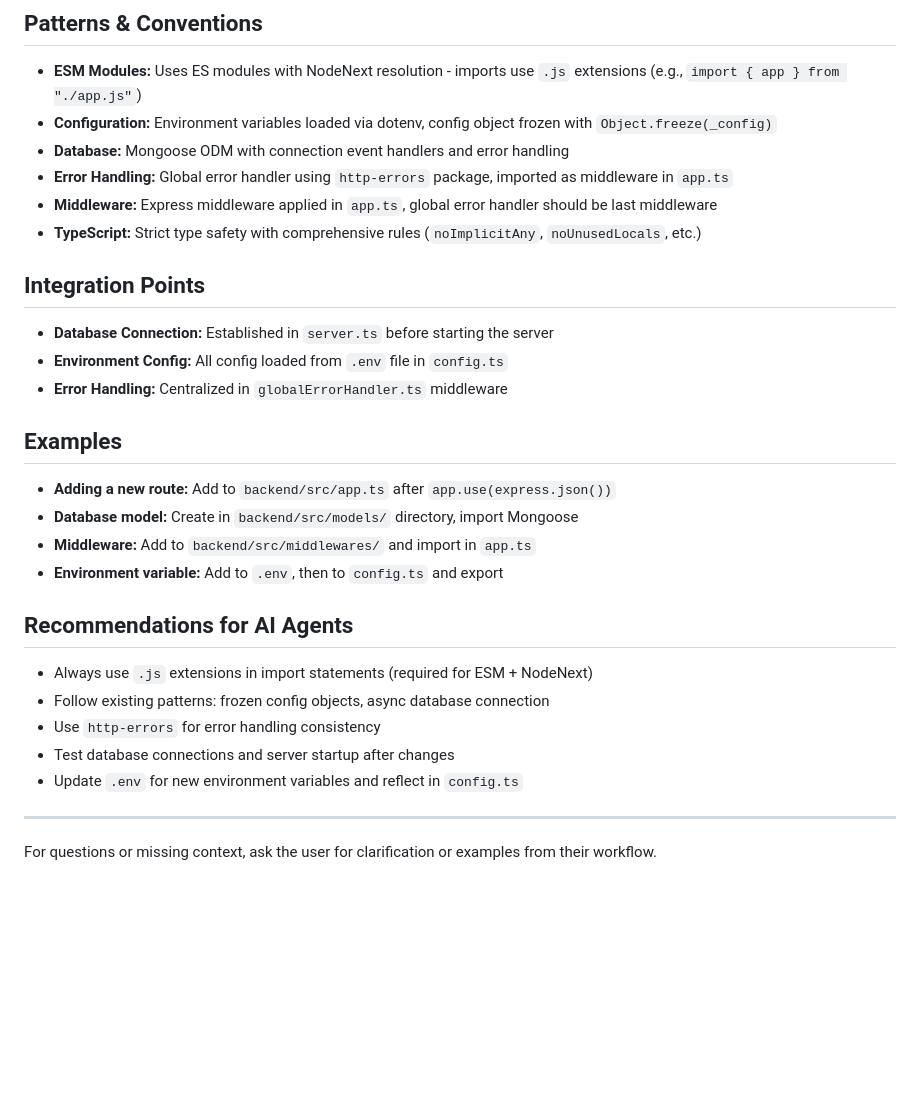
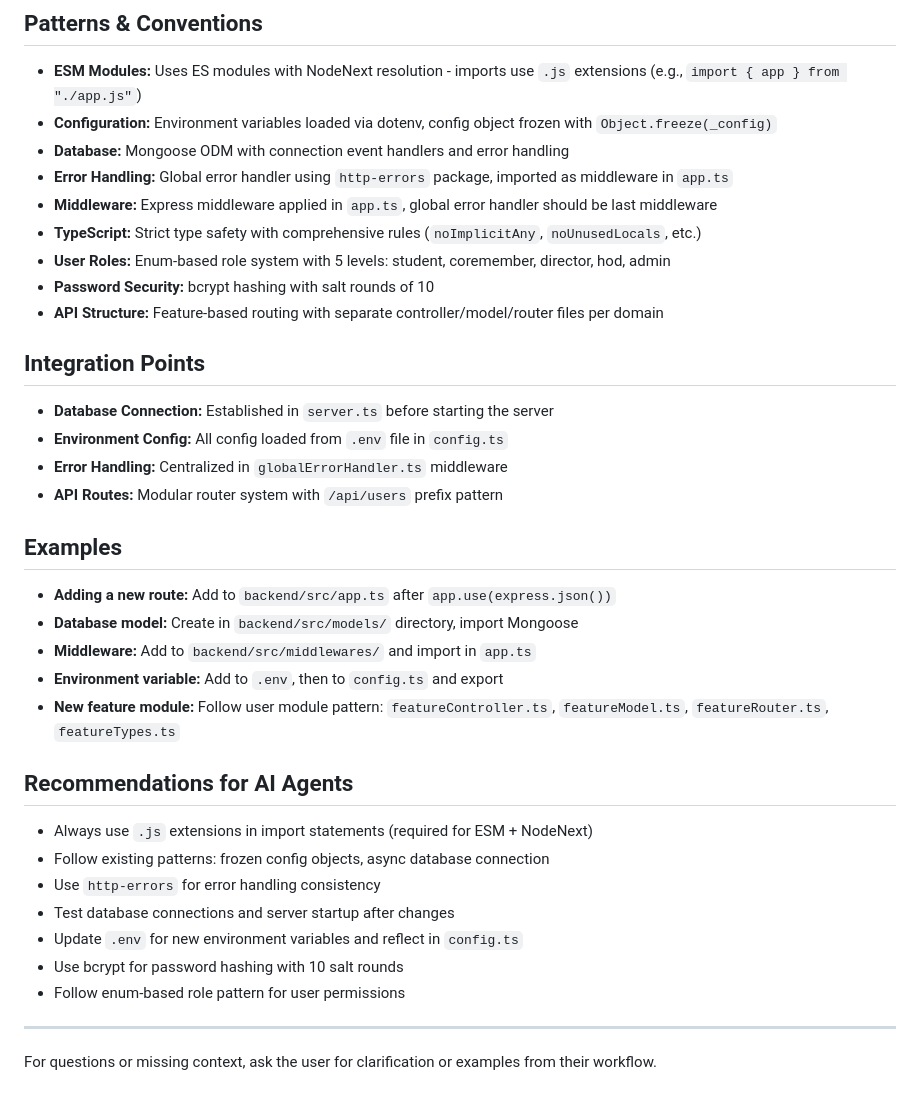
Before and after one commit to Sukesh282/NBKRSocieties, a Markdown page: .github/copilot-instructions.md, the part around the change. Rendered like a GitHub page; blank space fills up the shorter version.

Commit message:
Update copilot instructions to include user roles, password security, API structure, and feature module recommendations

```diff
--- a/.github/copilot-instructions.md
+++ b/.github/copilot-instructions.md
@@ -44,12 +44,16 @@ This guide helps AI coding agents work productively in the NBKRSocieties codebas
 - **Error Handling:** Global error handler using `http-errors` package, imported as middleware in `app.ts`
 - **Middleware:** Express middleware applied in `app.ts`, global error handler should be last middleware
 - **TypeScript:** Strict type safety with comprehensive rules (`noImplicitAny`, `noUnusedLocals`, etc.)
+- **User Roles:** Enum-based role system with 5 levels: student, coremember, director, hod, admin
+- **Password Security:** bcrypt hashing with salt rounds of 10
+- **API Structure:** Feature-based routing with separate controller/model/router files per domain
 
 ## Integration Points
 
 - **Database Connection:** Established in `server.ts` before starting the server
 - **Environment Config:** All config loaded from `.env` file in `config.ts`
 - **Error Handling:** Centralized in `globalErrorHandler.ts` middleware
+- **API Routes:** Modular router system with `/api/users` prefix pattern
 
 ## Examples
 
@@ -57,6 +61,7 @@ This guide helps AI coding agents work productively in the NBKRSocieties codebas
 - **Database model:** Create in `backend/src/models/` directory, import Mongoose
 - **Middleware:** Add to `backend/src/middlewares/` and import in `app.ts`
 - **Environment variable:** Add to `.env`, then to `config.ts` and export
+- **New feature module:** Follow user module pattern: `featureController.ts`, `featureModel.ts`, `featureRouter.ts`, `featureTypes.ts`
 
 ## Recommendations for AI Agents
 
@@ -65,6 +70,8 @@ This guide helps AI coding agents work productively in the NBKRSocieties codebas
 - Use `http-errors` for error handling consistency
 - Test database connections and server startup after changes
 - Update `.env` for new environment variables and reflect in `config.ts`
+- Use bcrypt for password hashing with 10 salt rounds
+- Follow enum-based role pattern for user permissions
 
 ---
 
```
